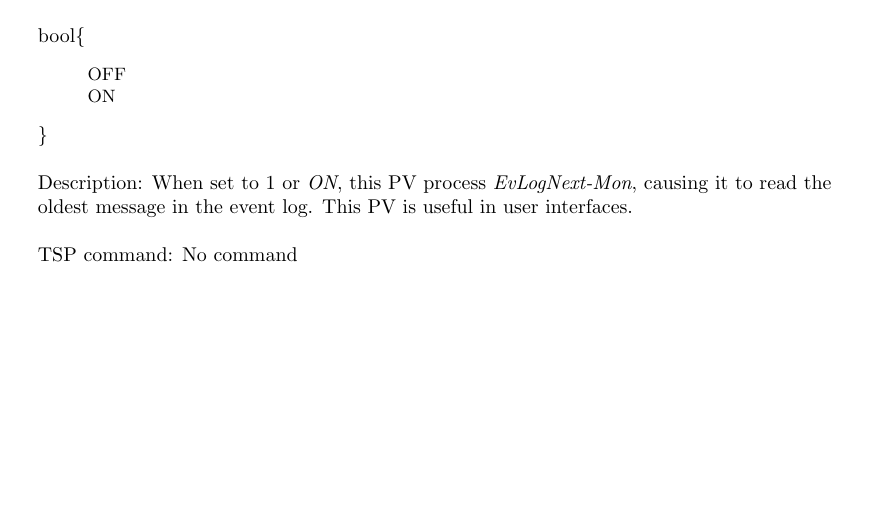
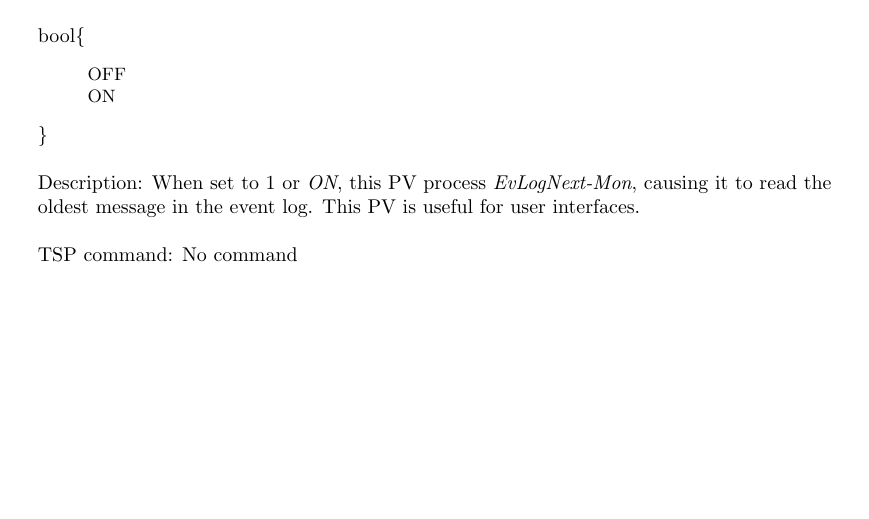
Before and after one commit to lnls-dig/dmm7510-epics-ioc, a LaTeX document (Doc/DMM7510_EPICS_IOC_Guide_v3.tex): part of page 86 of 89, cut so that both start at the same text. Compiled offline with pdfLaTeX.

Commit message:
Minor fix in documentation

```diff
--- a/Doc/DMM7510_EPICS_IOC_Guide_v3.tex
+++ b/Doc/DMM7510_EPICS_IOC_Guide_v3.tex
@@ -3099,7 +3099,7 @@ count is not changed. \\
 				\item[] OFF
 				\item[] ON
 			\end{itemize}\} \\
-			Description: When set to 1 or \emph{ON}, this PV process \emph{EvLogNext-Mon}, causing it to read the oldest message in the event log. This PV is useful in user interfaces. \\
+			Description: When set to 1 or \emph{ON}, this PV process \emph{EvLogNext-Mon}, causing it to read the oldest message in the event log. This PV is useful for user interfaces. \\
 			TSP command: No command
 		\end{tabular}
 
```
Also changed, not shown: Doc/DMM7510_EPICS_IOC_Guide_v3.pdf (deleted).
